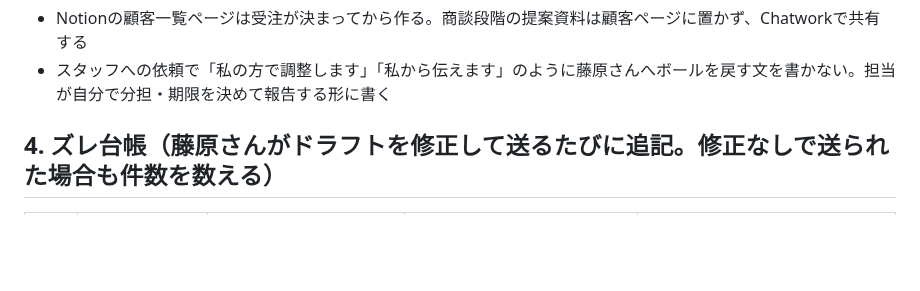
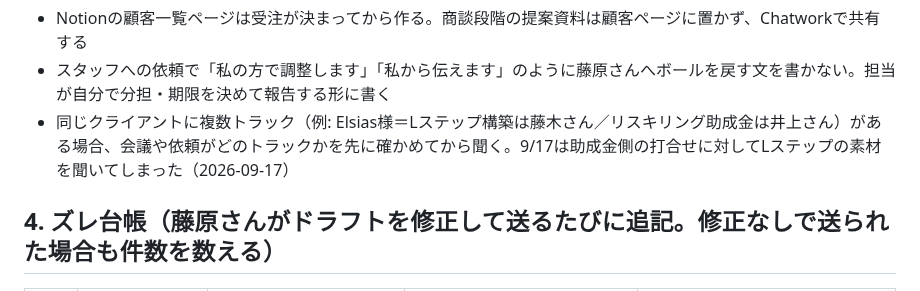
Before and after one commit to MARKELINE-Inc-lstep/keiri-form, a Markdown page: docs/ai-org/fujiwara-persona.md, the part around the change. GitHub-like rendering; blank space fills up the shorter version.

Commit message:
運用の事実に「複数トラックのあるクライアントは会議の所属トラックを先に確かめる」を追加（Elsias 9/17の反省）
Co-Authored-By: Claude Fable 5.1 <noreply@anthropic.com>
Claude-Session: https://claude.ai/code/session_01Szb8nqbVeKe9M6xMFKEAr1

```diff
--- a/docs/ai-org/fujiwara-persona.md
+++ b/docs/ai-org/fujiwara-persona.md
@@ -66,6 +66,7 @@ Chatwork送信の必須事項（2026-09-17 藤原さん指示「今後ちゃん
 運用の事実（2026-09-16）
 - Notionの顧客一覧ページは受注が決まってから作る。商談段階の提案資料は顧客ページに置かず、Chatworkで共有する
 - スタッフへの依頼で「私の方で調整します」「私から伝えます」のように藤原さんへボールを戻す文を書かない。担当が自分で分担・期限を決めて報告する形に書く
+- 同じクライアントに複数トラック（例: Elsias様＝Lステップ構築は藤木さん／リスキリング助成金は井上さん）がある場合、会議や依頼がどのトラックかを先に確かめてから聞く。9/17は助成金側の打合せに対してLステップの素材を聞いてしまった（2026-09-17）
 
 ## 4. ズレ台帳（藤原さんがドラフトを修正して送るたびに追記。修正なしで送られた場合も件数を数える）
 
```
